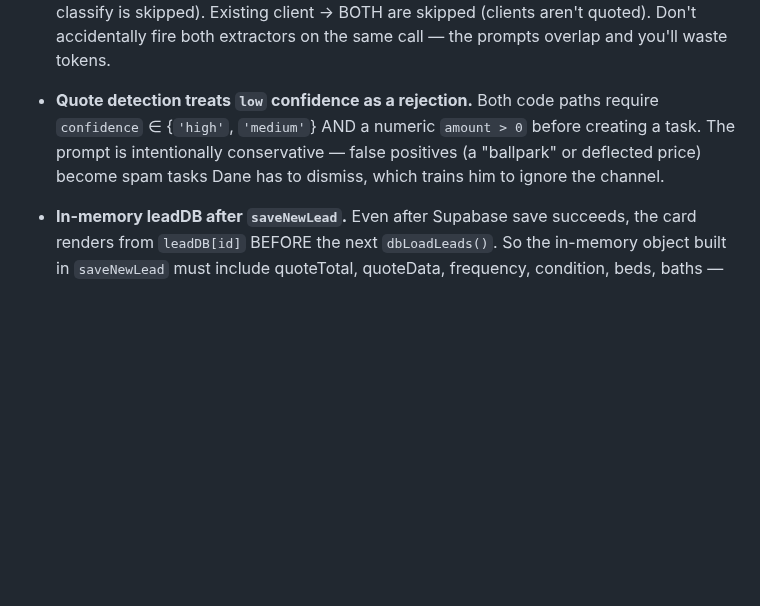
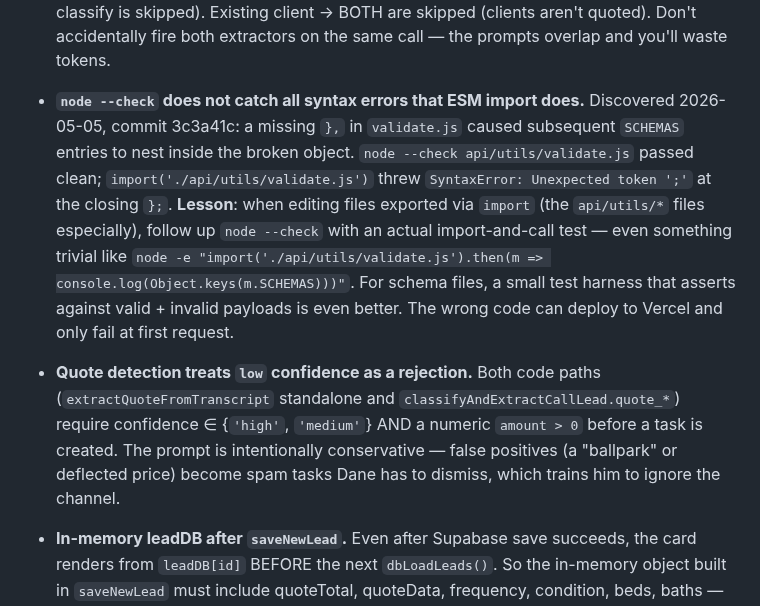
Before and after one commit to danekreisman/hnc-crm, a Markdown page: DEVELOPMENT_GUIDE.md, the part around the change. Drawn GitHub-style; blank space fills up the shorter version.

Commit message:
Guide: log 3c3a41c + node --check gotcha

```diff
--- a/DEVELOPMENT_GUIDE.md
+++ b/DEVELOPMENT_GUIDE.md
@@ -428,7 +428,8 @@ Run through this checklist:
 - **`review_quote_sent` requires the migration to be run** (2026-05-05, commit 680688a). `migrations/2026-05-05-review-quote-sent-tasks.sql` adds `'review_quote_sent'` to the `tasks_type_check` CHECK constraint. Without it, every webhook insert from `api/openphone-webhook.js`'s quote-detection branch (and the `accept-call-lead.js` chained-task path) silently fails the CHECK and only surfaces in `error_logs` under `source='openphone-webhook:review_quote_sent'`. The `extracted_data JSONB` column it relies on already exists from the 2026-05-04 migration.
 - **`api/confirm-quote-sent.js` preserves Closed won/lost stage**. Confirming a historical quote on a closed lead won't pull it back into the Quoted stage — `KEEP_STAGE = ['Closed won', 'Closed lost']` short-circuits the stage update while still stamping `quote_sent_at` / `quote_total` / `quote_data`. If you ever add new terminal stages (e.g. 'Archived'), append them to that array or you'll get unwanted stage flapping.
 - **The webhook's quote detector and the call-lead extractor share the existing-call-transcript trigger but run on different paths.** Unknown caller → `classifyAndExtractCallLead` runs once and pulls BOTH lead fields and `quote_amount` in a single Haiku call. Existing-lead caller → only `extractQuoteFromTranscript` runs (lead-classify is skipped). Existing client → BOTH are skipped (clients aren't quoted). Don't accidentally fire both extractors on the same call — the prompts overlap and you'll waste tokens.
-- **Quote detection treats `low` confidence as a rejection.** Both code paths require `confidence` ∈ {`'high'`, `'medium'`} AND a numeric `amount > 0` before creating a task. The prompt is intentionally conservative — false positives (a "ballpark" or deflected price) become spam tasks Dane has to dismiss, which trains him to ignore the channel.
+- **`node --check` does not catch all syntax errors that ESM import does.** Discovered 2026-05-05, commit 3c3a41c: a missing `},` in `validate.js` caused subsequent `SCHEMAS` entries to nest inside the broken object. `node --check api/utils/validate.js` passed clean; `import('./api/utils/validate.js')` threw `SyntaxError: Unexpected token ';'` at the closing `};`. **Lesson**: when editing files exported via `import` (the `api/utils/*` files especially), follow up `node --check` with an actual import-and-call test — even something trivial like `node -e "import('./api/utils/validate.js').then(m => console.log(Object.keys(m.SCHEMAS)))"`. For schema files, a small test harness that asserts against valid + invalid payloads is even better. The wrong code can deploy to Vercel and only fail at first request.
+- **Quote detection treats `low` confidence as a rejection.** Both code paths (`extractQuoteFromTranscript` standalone and `classifyAndExtractCallLead.quote_*`) require confidence ∈ {`'high'`, `'medium'`} AND a numeric `amount > 0` before a task is created. The prompt is intentionally conservative — false positives (a "ballpark" or deflected price) become spam tasks Dane has to dismiss, which trains him to ignore the channel.
 - **In-memory leadDB after `saveNewLead`.** Even after Supabase save succeeds, the card renders from `leadDB[id]` BEFORE the next `dbLoadLeads()`. So the in-memory object built in `saveNewLead` must include quoteTotal, quoteData, frequency, condition, beds, baths — otherwise the card shows TBD until a hard refresh.
 - **Lead form condition is a 5-tier picker, NOT a 1-10 slider** (changed April 2026). `lead-form.html` shows 5 photo cards (Extreme / Very dirty / Moderately dirty / Decent / Pristine), each with a photo, tier name, and short description (e.g. "Cleaned weekly. Almost no visible dust, dirt, or wear."). The descriptions are decision-support for self-classification — keep them concise (1-2 sentences) and frequency-based where possible. The cards map to numeric values 2 / 4 / 6 / 8 / 10 respectively. The numeric value is what gets sent to `/api/lead-capture` as `condition` and what `pricing_condition.score_min/score_max` looks up — backend pricing logic is unchanged. The mapping lives in the `data-value` attribute on each `.tier-card` in the form. After tier selection, a warning modal appears reminding the customer that misrepresented condition triggers an on-arrival upcharge — this is intentional, do not auto-dismiss it. Cards have a hover-zoom effect (scale 1.12 + lift) gated by `@media (hover:hover)` so it's desktop-only and doesn't break on touch devices. Tier photos for Extreme / Very dirty / Moderately dirty / Decent live in `/tier-photos/*.jpg` in the repo (real HNC job photos, resized to 800px wide, ~70-100KB each); Pristine still uses a Pexels CDN URL until a real after-shot replaces it. To swap a photo: replace the file in `tier-photos/` (keep the same filename) and commit — Vercel auto-serves it.
 - **Cleaner-arrival tier mismatch escalation is currently MANUAL.** When a cleaner arrives and the actual condition exceeds what the customer described, the cleaner texts the office via OpenPhone with photos and the office handles the re-quote / cancellation conversation manually. There is no automated layer-3 workflow yet (no in-CRM submission, no auto-SMS to the customer). Don't build automation around it without confirming with Dane first.
```
